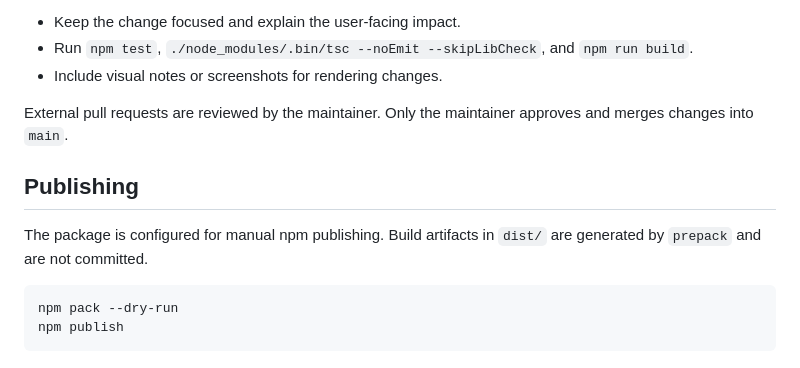
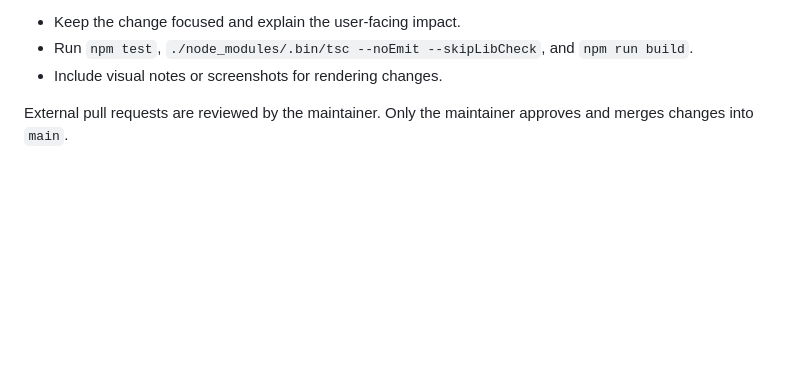
Before and after one commit to g3sthousen/weather-animations, a Markdown page: README.md, the part around the change. Drawn GitHub-style; blank space fills up the shorter version.

Commit message:
docs: remove public publishing instructions

````diff
--- a/README.md
+++ b/README.md
@@ -174,12 +174,3 @@ Before opening a pull request:
 - Include visual notes or screenshots for rendering changes.
 
 External pull requests are reviewed by the maintainer. Only the maintainer approves and merges changes into `main`.
-
-## Publishing
-
-The package is configured for manual npm publishing. Build artifacts in `dist/` are generated by `prepack` and are not committed.
-
-```bash
-npm pack --dry-run
-npm publish
-```
````
